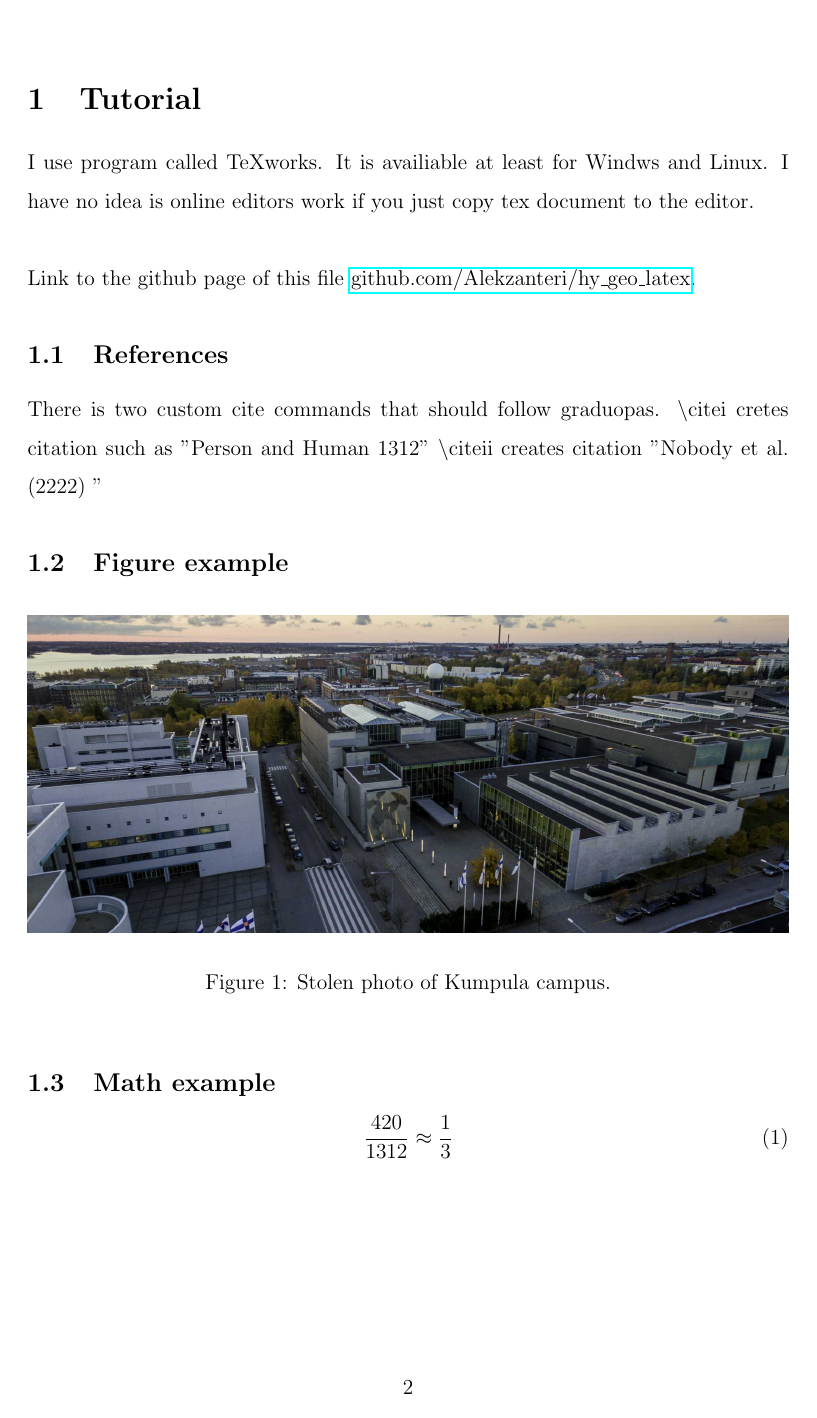
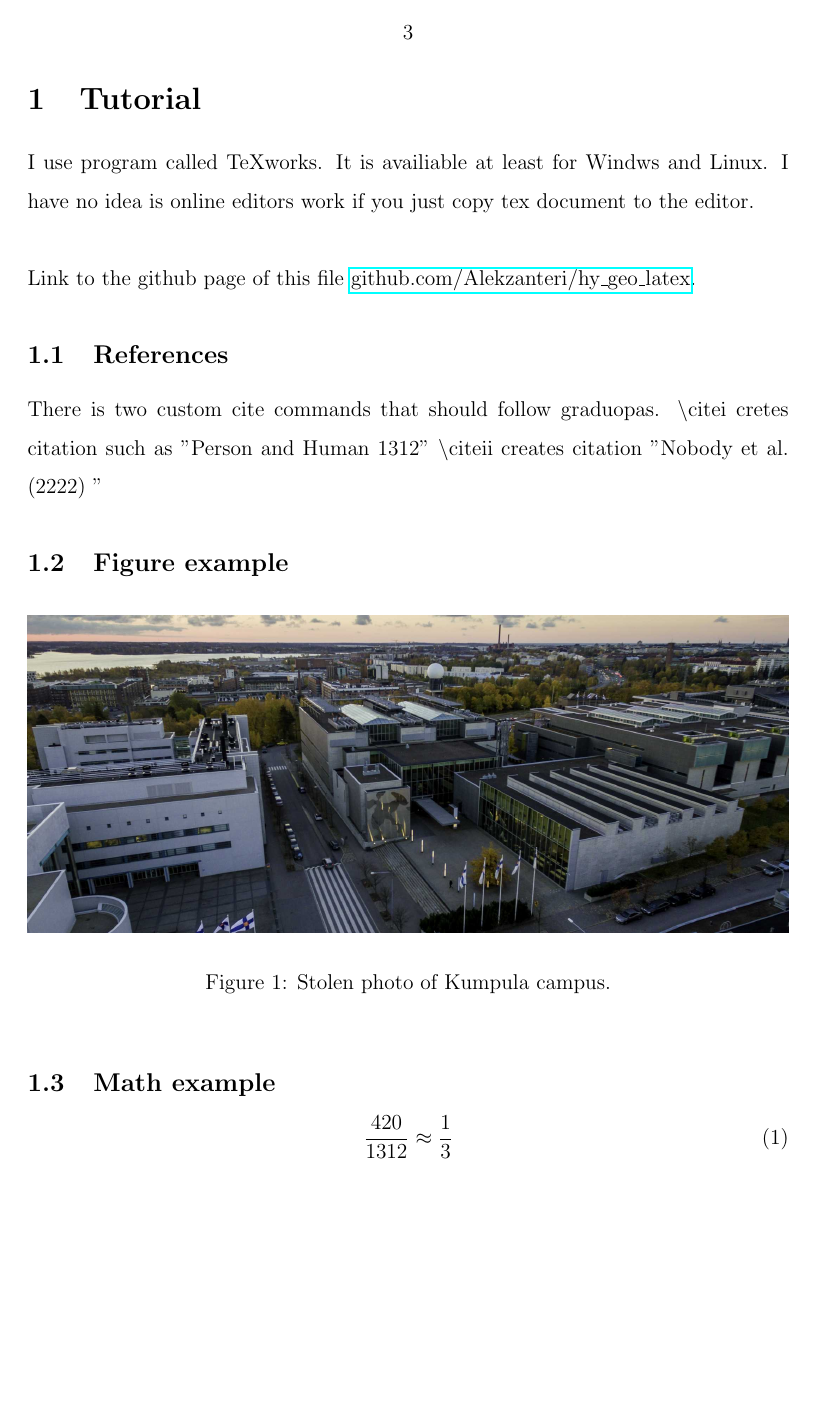
Before and after one commit to Alekzanteri/hy_geo_latex, a LaTeX problem sheet (example_document.tex): page 3 of 5 before the commit and page 4 of 6 after it. Compiled offline with pdfLaTeX.

Commit message:
pagenumbering is now right

```diff
--- a/example_document.tex
+++ b/example_document.tex
@@ -112,6 +112,17 @@ bottom=25mm}
     {}%
 }
 
+%pagenumber position
+\usepackage{fancyhdr} % Custom headers and footers
+\pagestyle{fancyplain} % Makes all pages in the document conform to the custom headers and footers
+\fancyhead[L]{}% Empty left header
+\fancyhead[C]{} % Page numbering for center header
+\fancyhead[R]{}% Empty right header
+\fancyfoot[L]{}% Empty left footer
+\fancyfoot[C]{}% Empty center footer
+\fancyfoot[R]{}% Empty left footer
+\renewcommand{\headrulewidth}{0pt}%no line
+
 
 %add your own commands here
 \newcommand{\aste}{^{\circ}}%command  for degree mark
@@ -137,3 +154,6 @@ more info\\
+\fancyhead[C]{\thepage}
+\setcounter{page}{3}
+
 \section{Tutorial}
 I use program called TeXworks. It is availiable at least for Windws and Linux. I have no idea is online editors work if you just copy tex document to the editor.\\
 
```
Also changed, not shown: example_document.pdf, example_document.tex (6 more changed lines).
